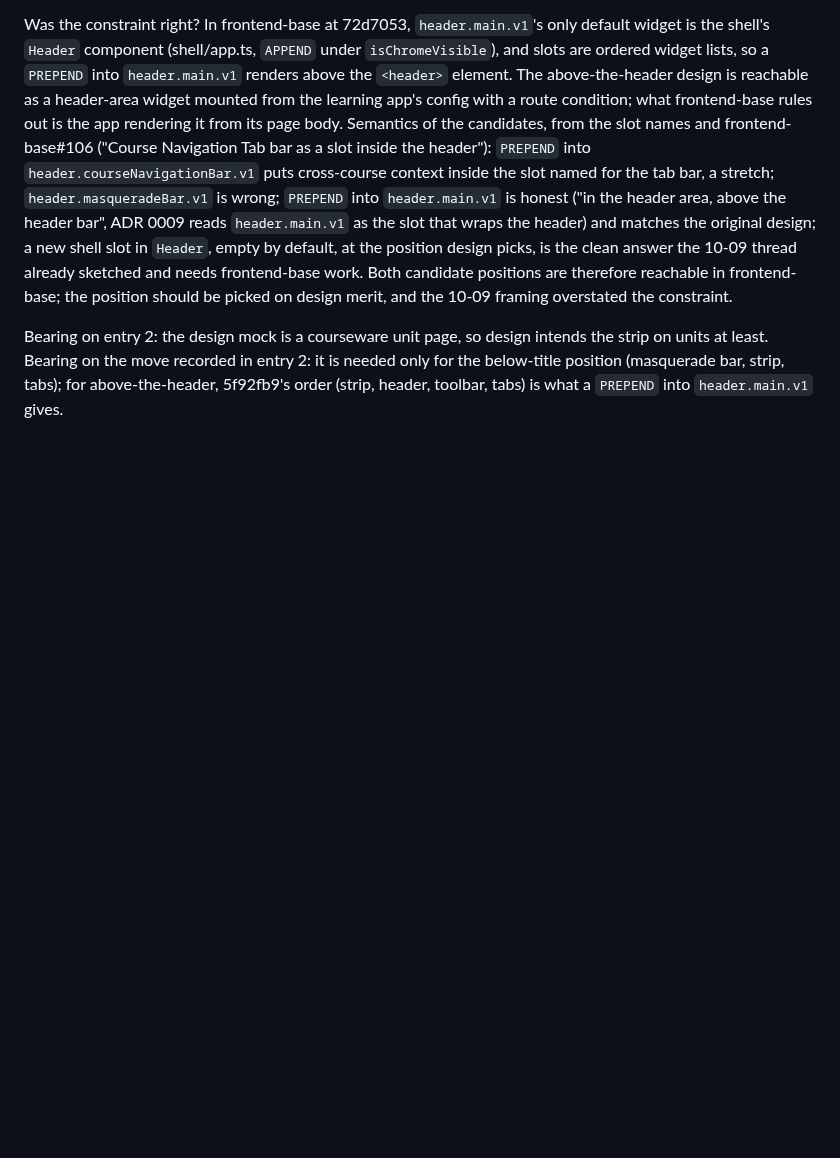
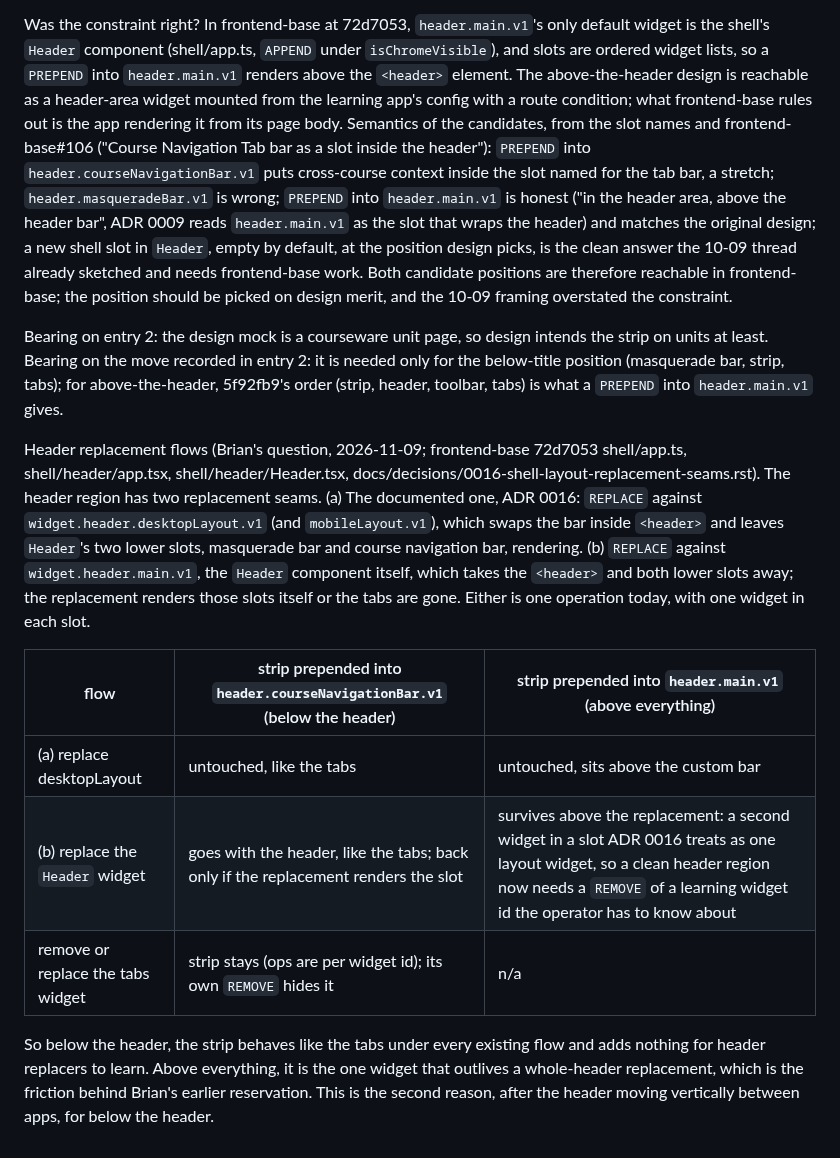
Before and after one commit to brian-smith-tcril/bairf, a Markdown page: review-2159.md, the part around the change. Drawn GitHub-style; blank space fills up the shorter version.

Commit message:
review-2159: entry 10, header replacement flows with the strip in either position
Co-Authored-By: Claude Fable 5.1 <noreply@anthropic.com>

```diff
--- a/review-2159.md
+++ b/review-2159.md
@@ -122,3 +122,13 @@ How the position was chosen (thread https://github.com/openedx/frontend-app-lear
 Was the constraint right? In frontend-base at 72d7053, `header.main.v1`'s only default widget is the shell's `Header` component (shell/app.ts, `APPEND` under `isChromeVisible`), and slots are ordered widget lists, so a `PREPEND` into `header.main.v1` renders above the `<header>` element. The above-the-header design is reachable as a header-area widget mounted from the learning app's config with a route condition; what frontend-base rules out is the app rendering it from its page body. Semantics of the candidates, from the slot names and frontend-base#106 ("Course Navigation Tab bar as a slot inside the header"): `PREPEND` into `header.courseNavigationBar.v1` puts cross-course context inside the slot named for the tab bar, a stretch; `header.masqueradeBar.v1` is wrong; `PREPEND` into `header.main.v1` is honest ("in the header area, above the header bar", ADR 0009 reads `header.main.v1` as the slot that wraps the header) and matches the original design; a new shell slot in `Header`, empty by default, at the position design picks, is the clean answer the 10-09 thread already sketched and needs frontend-base work. Both candidate positions are therefore reachable in frontend-base; the position should be picked on design merit, and the 10-09 framing overstated the constraint.
 
 Bearing on entry 2: the design mock is a courseware unit page, so design intends the strip on units at least. Bearing on the move recorded in entry 2: it is needed only for the below-title position (masquerade bar, strip, tabs); for above-the-header, 5f92fb9's order (strip, header, toolbar, tabs) is what a `PREPEND` into `header.main.v1` gives.
+
+Header replacement flows (Brian's question, 2026-11-09; frontend-base 72d7053 shell/app.ts, shell/header/app.tsx, shell/header/Header.tsx, docs/decisions/0016-shell-layout-replacement-seams.rst). The header region has two replacement seams. (a) The documented one, ADR 0016: `REPLACE` against `widget.header.desktopLayout.v1` (and `mobileLayout.v1`), which swaps the bar inside `<header>` and leaves `Header`'s two lower slots, masquerade bar and course navigation bar, rendering. (b) `REPLACE` against `widget.header.main.v1`, the `Header` component itself, which takes the `<header>` and both lower slots away; the replacement renders those slots itself or the tabs are gone. Either is one operation today, with one widget in each slot.
+
+| flow | strip prepended into `header.courseNavigationBar.v1` (below the header) | strip prepended into `header.main.v1` (above everything) |
+|---|---|---|
+| (a) replace desktopLayout | untouched, like the tabs | untouched, sits above the custom bar |
+| (b) replace the `Header` widget | goes with the header, like the tabs; back only if the replacement renders the slot | survives above the replacement: a second widget in a slot ADR 0016 treats as one layout widget, so a clean header region now needs a `REMOVE` of a learning widget id the operator has to know about |
+| remove or replace the tabs widget | strip stays (ops are per widget id); its own `REMOVE` hides it | n/a |
+
+So below the header, the strip behaves like the tabs under every existing flow and adds nothing for header replacers to learn. Above everything, it is the one widget that outlives a whole-header replacement, which is the friction behind Brian's earlier reservation. This is the second reason, after the header moving vertically between apps, for below the header.
```
